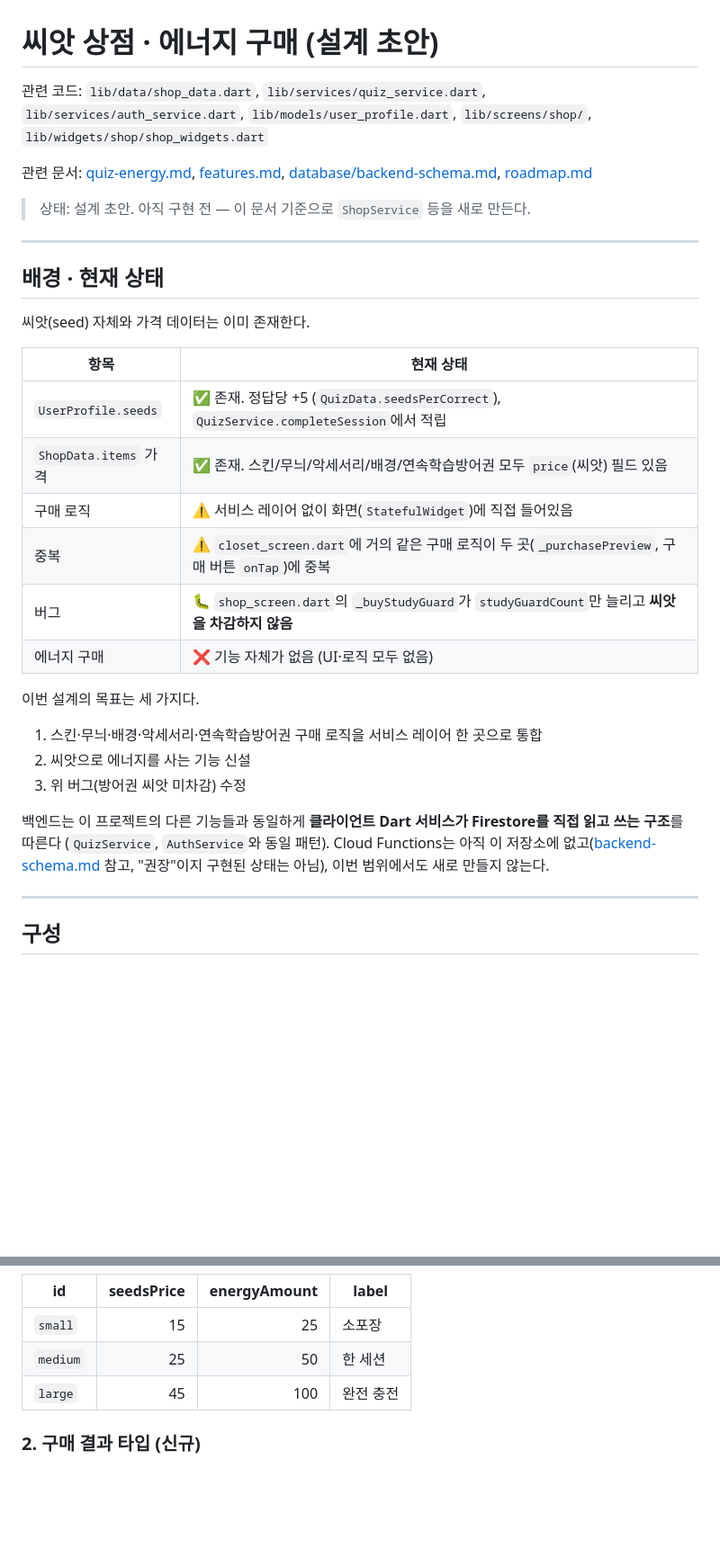
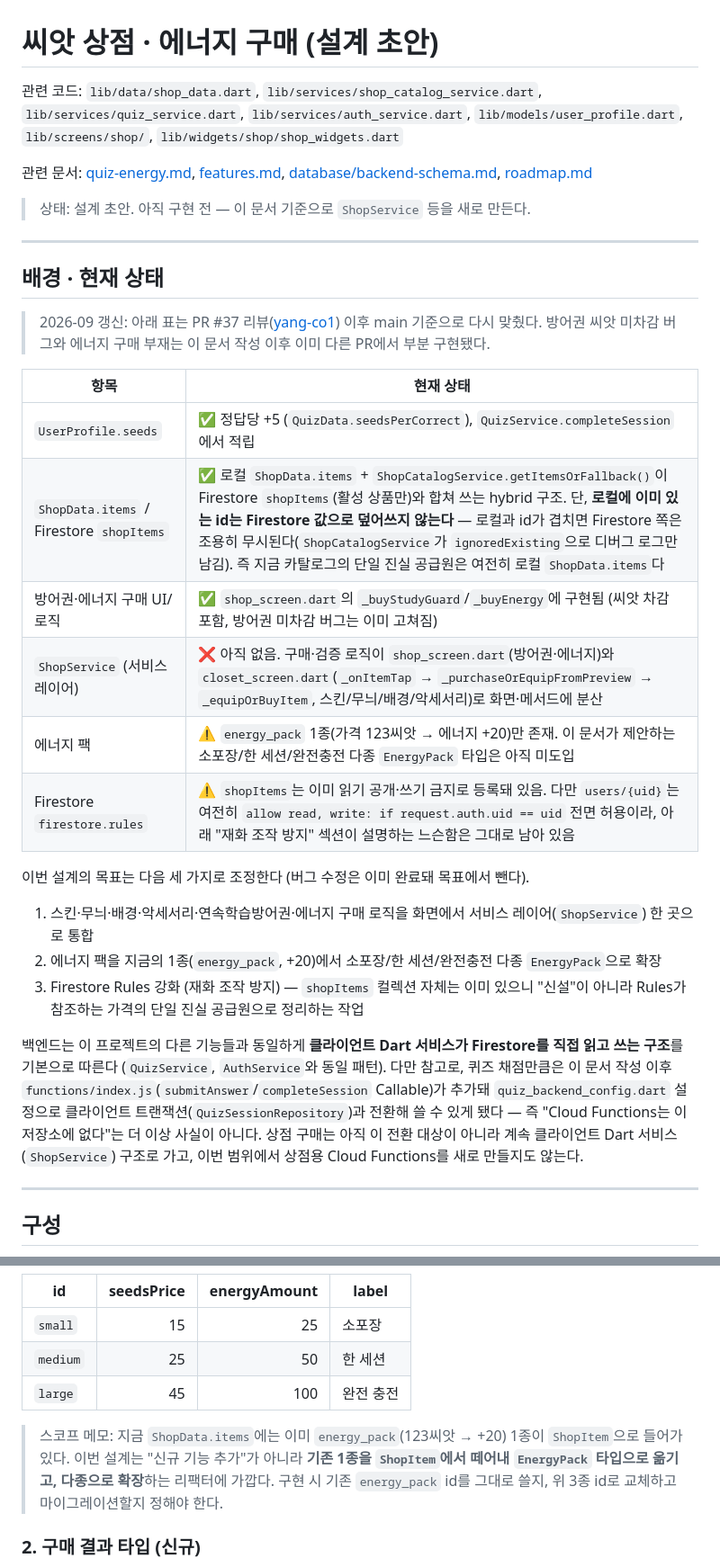
Before and after one commit to gayun829/hamfinz, a Markdown page: docs/shop-seeds.md, 2 parts joined by grey strips. Shown at 90% size. GitHub-like rendering; blank space fills up the shorter version.

```diff
--- a/docs/shop-seeds.md
+++ b/docs/shop-seeds.md
@@ -1,6 +1,6 @@
 # 씨앗 상점 · 에너지 구매 (설계 초안)
 
-관련 코드: `lib/data/shop_data.dart`, `lib/services/quiz_service.dart`, `lib/services/auth_service.dart`, `lib/models/user_profile.dart`, `lib/screens/shop/`, `lib/widgets/shop/shop_widgets.dart`
+관련 코드: `lib/data/shop_data.dart`, `lib/services/shop_catalog_service.dart`, `lib/services/quiz_service.dart`, `lib/services/auth_service.dart`, `lib/models/user_profile.dart`, `lib/screens/shop/`, `lib/widgets/shop/shop_widgets.dart`
 
 관련 문서: [quiz-energy.md](./quiz-energy.md), [features.md](./features.md), [database/backend-schema.md](./database/backend-schema.md), [roadmap.md](./roadmap.md)
 
@@ -10,24 +10,24 @@
 
 ## 배경 · 현재 상태
 
-씨앗(seed) 자체와 가격 데이터는 이미 존재한다.
+> 2026-09 갱신: 아래 표는 PR #37 리뷰([yang-co1](https://github.com/gayun829/hamfinz/pull/37#issuecomment-5558336548)) 이후 main 기준으로 다시 맞췄다. 방어권 씨앗 미차감 버그와 에너지 구매 부재는 이 문서 작성 이후 이미 다른 PR에서 부분 구현됐다.
 
 | 항목 | 현재 상태 |
 |------|-----------|
-| `UserProfile.seeds` | ✅ 존재. 정답당 +5 (`QuizData.seedsPerCorrect`), `QuizService.completeSession`에서 적립 |
-| `ShopData.items` 가격 | ✅ 존재. 스킨/무늬/악세서리/배경/연속학습방어권 모두 `price`(씨앗) 필드 있음 |
-| 구매 로직 | ⚠️ 서비스 레이어 없이 화면(`StatefulWidget`)에 직접 들어있음 |
-| 중복 | ⚠️ `closet_screen.dart`에 거의 같은 구매 로직이 두 곳(`_purchasePreview`, 구매 버튼 `onTap`)에 중복 |
-| 버그 | 🐛 `shop_screen.dart`의 `_buyStudyGuard`가 `studyGuardCount`만 늘리고 **씨앗을 차감하지 않음** |
-| 에너지 구매 | ❌ 기능 자체가 없음 (UI·로직 모두 없음) |
+| `UserProfile.seeds` | ✅ 정답당 +5 (`QuizData.seedsPerCorrect`), `QuizService.completeSession`에서 적립 |
+| `ShopData.items` / Firestore `shopItems` | ✅ 로컬 `ShopData.items` + `ShopCatalogService.getItemsOrFallback()`이 Firestore `shopItems`(활성 상품만)와 합쳐 쓰는 hybrid 구조. 단, **로컬에 이미 있는 id는 Firestore 값으로 덮어쓰지 않는다** — 로컬과 id가 겹치면 Firestore 쪽은 조용히 무시된다(`ShopCatalogService`가 `ignoredExisting`으로 디버그 로그만 남김). 즉 지금 카탈로그의 단일 진실 공급원은 여전히 로컬 `ShopData.items`다 |
+| 방어권·에너지 구매 UI/로직 | ✅ `shop_screen.dart`의 `_buyStudyGuard`/`_buyEnergy`에 구현됨 (씨앗 차감 포함, 방어권 미차감 버그는 이미 고쳐짐) |
+| `ShopService` (서비스 레이어) | ❌ 아직 없음. 구매·검증 로직이 `shop_screen.dart`(방어권·에너지)와 `closet_screen.dart`(`_onItemTap` → `_purchaseOrEquipFromPreview` → `_equipOrBuyItem`, 스킨/무늬/배경/악세서리)로 화면·메서드에 분산 |
+| 에너지 팩 | ⚠️ `energy_pack` 1종(가격 123씨앗 → 에너지 +20)만 존재. 이 문서가 제안하는 소포장/한 세션/완전충전 다종 `EnergyPack` 타입은 아직 미도입 |
+| Firestore `firestore.rules` | ⚠️ `shopItems`는 이미 읽기 공개·쓰기 금지로 등록돼 있음. 다만 `users/{uid}`는 여전히 `allow read, write: if request.auth.uid == uid` 전면 허용이라, 아래 "재화 조작 방지" 섹션이 설명하는 느슨함은 그대로 남아 있음 |
 
-이번 설계의 목표는 세 가지다.
+이번 설계의 목표는 다음 세 가지로 조정한다 (버그 수정은 이미 완료돼 목표에서 뺀다).
 
-1. 스킨·무늬·배경·악세서리·연속학습방어권 구매 로직을 서비스 레이어 한 곳으로 통합
-2. 씨앗으로 에너지를 사는 기능 신설
-3. 위 버그(방어권 씨앗 미차감) 수정
+1. 스킨·무늬·배경·악세서리·연속학습방어권·에너지 구매 로직을 화면에서 서비스 레이어(`ShopService`) 한 곳으로 통합
+2. 에너지 팩을 지금의 1종(`energy_pack`, +20)에서 소포장/한 세션/완전충전 다종 `EnergyPack`으로 확장
+3. Firestore Rules 강화 (재화 조작 방지) — `shopItems` 컬렉션 자체는 이미 있으니 "신설"이 아니라 Rules가 참조하는 가격의 단일 진실 공급원으로 정리하는 작업
 
-백엔드는 이 프로젝트의 다른 기능들과 동일하게 **클라이언트 Dart 서비스가 Firestore를 직접 읽고 쓰는 구조**를 따른다 (`QuizService`, `AuthService`와 동일 패턴). Cloud Functions는 아직 이 저장소에 없고([backend-schema.md](./database/backend-schema.md) 참고, "권장"이지 구현된 상태는 아님), 이번 범위에서도 새로 만들지 않는다.
+백엔드는 이 프로젝트의 다른 기능들과 동일하게 **클라이언트 Dart 서비스가 Firestore를 직접 읽고 쓰는 구조**를 기본으로 따른다 (`QuizService`, `AuthService`와 동일 패턴). 다만 참고로, 퀴즈 채점만큼은 이 문서 작성 이후 `functions/index.js`(`submitAnswer`/`completeSession` Callable)가 추가돼 `quiz_backend_config.dart` 설정으로 클라이언트 트랜잭션(`QuizSessionRepository`)과 전환해 쓸 수 있게 됐다 — 즉 "Cloud Functions는 이 저장소에 없다"는 더 이상 사실이 아니다. 상점 구매는 아직 이 전환 대상이 아니라 계속 클라이언트 Dart 서비스(`ShopService`) 구조로 가고, 이번 범위에서 상점용 Cloud Functions를 새로 만들지도 않는다.
 
 ---
 
@@ -70,6 +70,8 @@ class EnergyPack {
 | `medium` | 25 | 50 | 한 세션 |
 | `large` | 45 | 100 | 완전 충전 |
 
+> 스코프 메모: 지금 `ShopData.items`에는 이미 `energy_pack`(123씨앗 → +20) 1종이 `ShopItem`으로 들어가 있다. 이번 설계는 "신규 기능 추가"가 아니라 **기존 1종을 `ShopItem`에서 떼어내 `EnergyPack` 타입으로 옮기고, 다종으로 확장**하는 리팩터에 가깝다. 구현 시 기존 `energy_pack` id를 그대로 쓸지, 위 3종 id로 교체하고 마이그레이션할지 정해야 한다.
+
 ### 2. 구매 결과 타입 (신규)
 
 서비스가 실패 사유까지 리턴하고, 화면은 그 결과만 보고 스낵바 문구를 정한다. 씨앗 차감 여부 같은 로직이 화면에 다시 새어나가지 않게 하는 게 목적.
```
Also changed, not shown: other parts of docs/shop-seeds.md (+11 -11 lines), docs/roadmap.md (+1 -2 lines).
